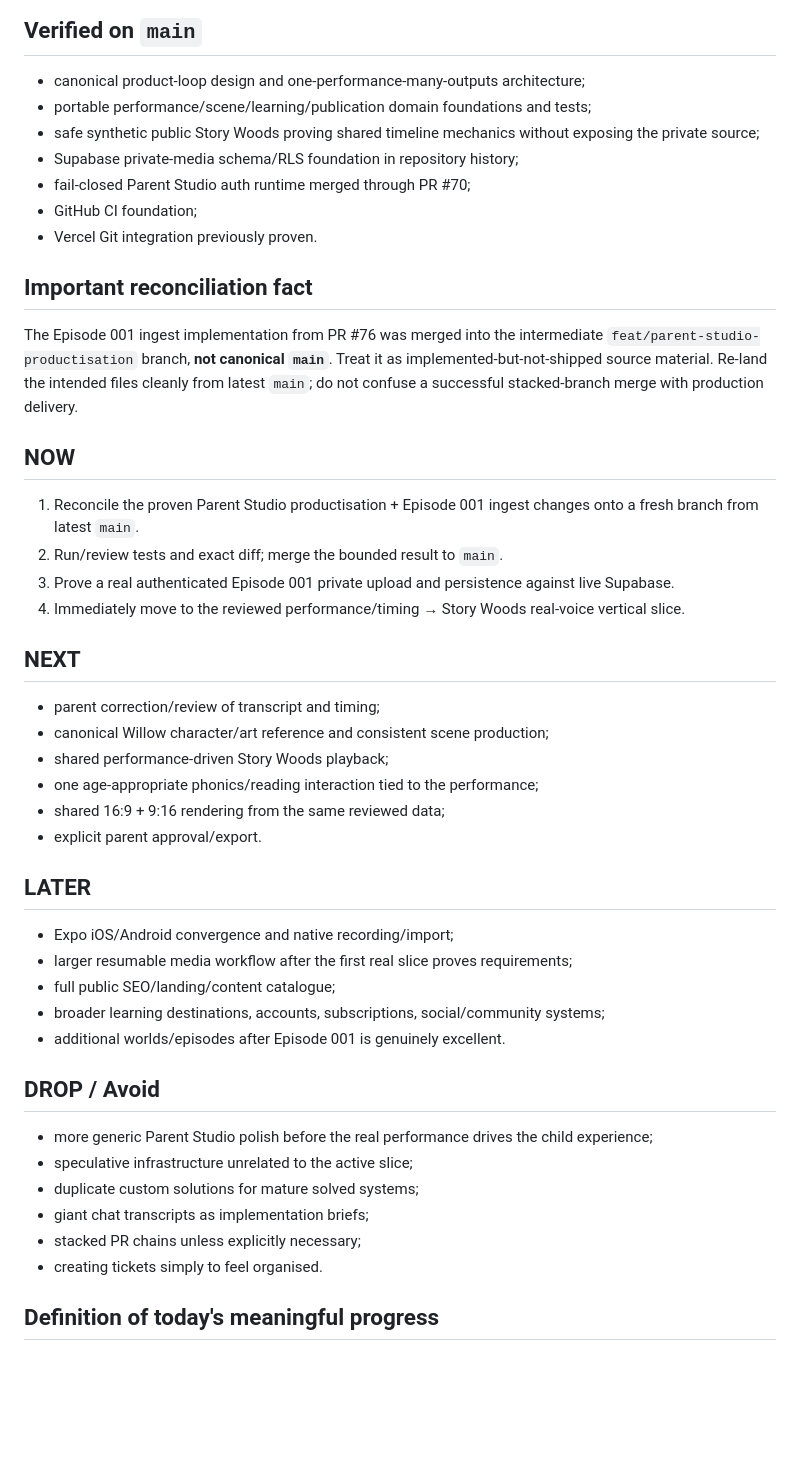
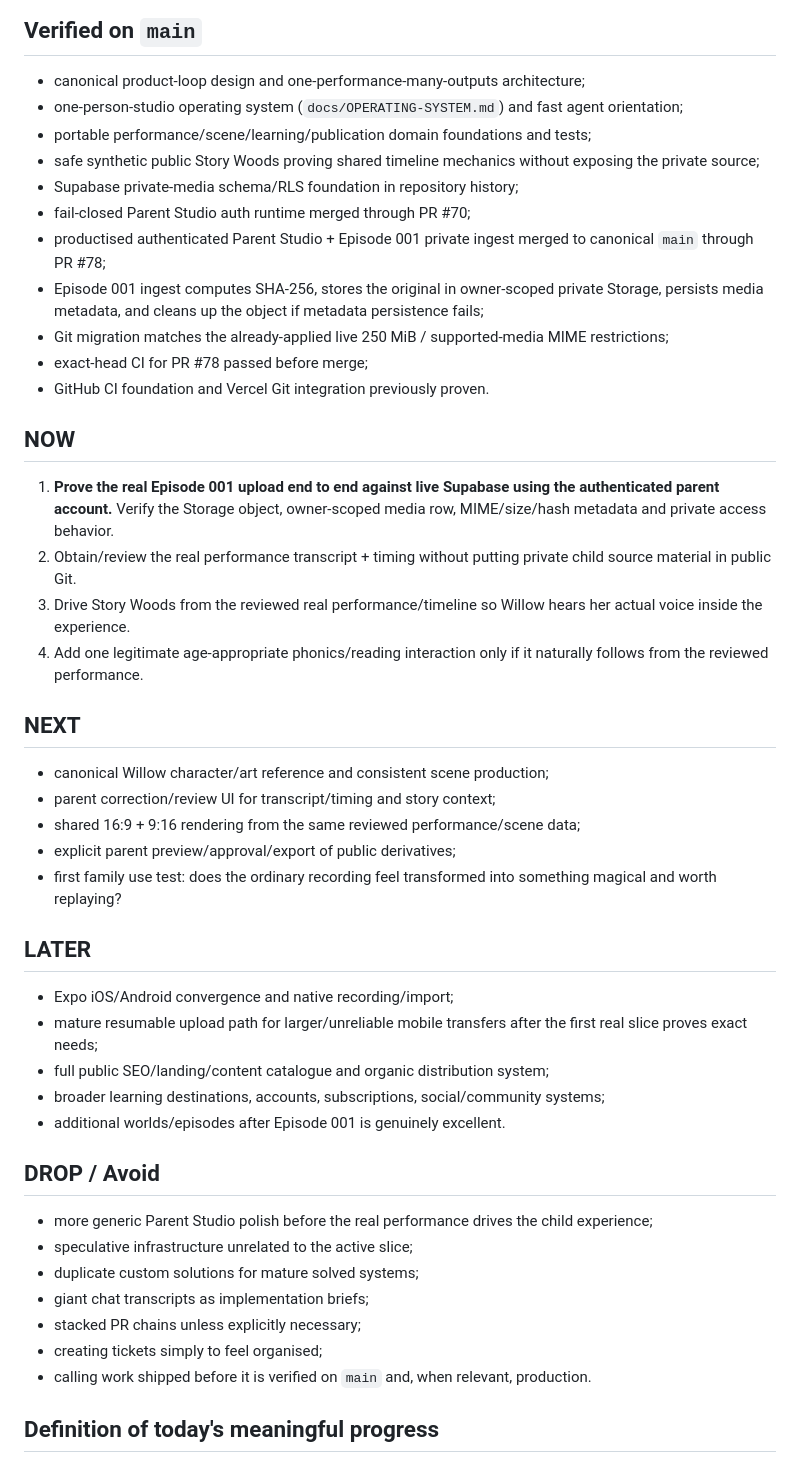
Before and after one commit to jordan-thirkle/willows-world, a Markdown page: docs/NOW.md, the part around the change. Rendered like a GitHub page; blank space fills up the shorter version.

Commit message:
docs: advance NOW after Episode 001 ingest merge (#79)
Advance the single execution dashboard to real Episode 001 upload proof, reviewed performance timing, and real-voice Story Woods playback.

```diff
--- a/docs/NOW.md
+++ b/docs/NOW.md
@@ -17,38 +17,37 @@ The real child's voice is the hero. Parent Studio is backstage. Story Woods and
 ## Verified on `main`
 
 - canonical product-loop design and one-performance-many-outputs architecture;
+- one-person-studio operating system (`docs/OPERATING-SYSTEM.md`) and fast agent orientation;
 - portable performance/scene/learning/publication domain foundations and tests;
 - safe synthetic public Story Woods proving shared timeline mechanics without exposing the private source;
 - Supabase private-media schema/RLS foundation in repository history;
 - fail-closed Parent Studio auth runtime merged through PR #70;
-- GitHub CI foundation;
-- Vercel Git integration previously proven.
-
-## Important reconciliation fact
-
-The Episode 001 ingest implementation from PR #76 was merged into the intermediate `feat/parent-studio-productisation` branch, **not canonical `main`**. Treat it as implemented-but-not-shipped source material. Re-land the intended files cleanly from latest `main`; do not confuse a successful stacked-branch merge with production delivery.
+- productised authenticated Parent Studio + Episode 001 private ingest merged to canonical `main` through PR #78;
+- Episode 001 ingest computes SHA-256, stores the original in owner-scoped private Storage, persists media metadata, and cleans up the object if metadata persistence fails;
+- Git migration matches the already-applied live 250 MiB / supported-media MIME restrictions;
+- exact-head CI for PR #78 passed before merge;
+- GitHub CI foundation and Vercel Git integration previously proven.
 
 ## NOW
 
-1. Reconcile the proven Parent Studio productisation + Episode 001 ingest changes onto a fresh branch from latest `main`.
-2. Run/review tests and exact diff; merge the bounded result to `main`.
-3. Prove a real authenticated Episode 001 private upload and persistence against live Supabase.
-4. Immediately move to the reviewed performance/timing → Story Woods real-voice vertical slice.
+1. **Prove the real Episode 001 upload end to end against live Supabase using the authenticated parent account.** Verify the Storage object, owner-scoped media row, MIME/size/hash metadata and private access behavior.
+2. Obtain/review the real performance transcript + timing without putting private child source material in public Git.
+3. Drive Story Woods from the reviewed real performance/timeline so Willow hears her actual voice inside the experience.
+4. Add one legitimate age-appropriate phonics/reading interaction only if it naturally follows from the reviewed performance.
 
 ## NEXT
 
-- parent correction/review of transcript and timing;
 - canonical Willow character/art reference and consistent scene production;
-- shared performance-driven Story Woods playback;
-- one age-appropriate phonics/reading interaction tied to the performance;
-- shared 16:9 + 9:16 rendering from the same reviewed data;
-- explicit parent approval/export.
+- parent correction/review UI for transcript/timing and story context;
+- shared 16:9 + 9:16 rendering from the same reviewed performance/scene data;
+- explicit parent preview/approval/export of public derivatives;
+- first family use test: does the ordinary recording feel transformed into something magical and worth replaying?
 
 ## LATER
 
 - Expo iOS/Android convergence and native recording/import;
-- larger resumable media workflow after the first real slice proves requirements;
-- full public SEO/landing/content catalogue;
+- mature resumable upload path for larger/unreliable mobile transfers after the first real slice proves exact needs;
+- full public SEO/landing/content catalogue and organic distribution system;
 - broader learning destinations, accounts, subscriptions, social/community systems;
 - additional worlds/episodes after Episode 001 is genuinely excellent.
 
@@ -59,7 +58,8 @@ The Episode 001 ingest implementation from PR #76 was merged into the intermedia
 - duplicate custom solutions for mature solved systems;
 - giant chat transcripts as implementation briefs;
 - stacked PR chains unless explicitly necessary;
-- creating tickets simply to feel organised.
+- creating tickets simply to feel organised;
+- calling work shipped before it is verified on `main` and, when relevant, production.
 
 ## Definition of today's meaningful progress
 
```
